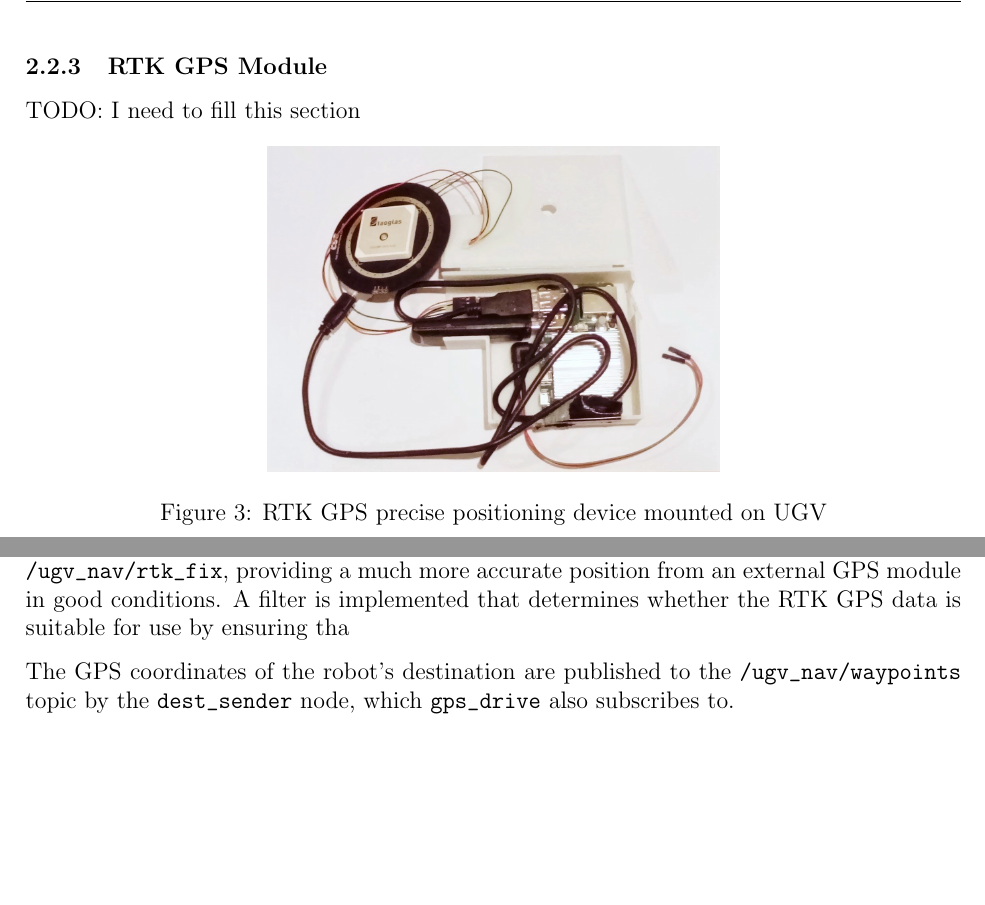
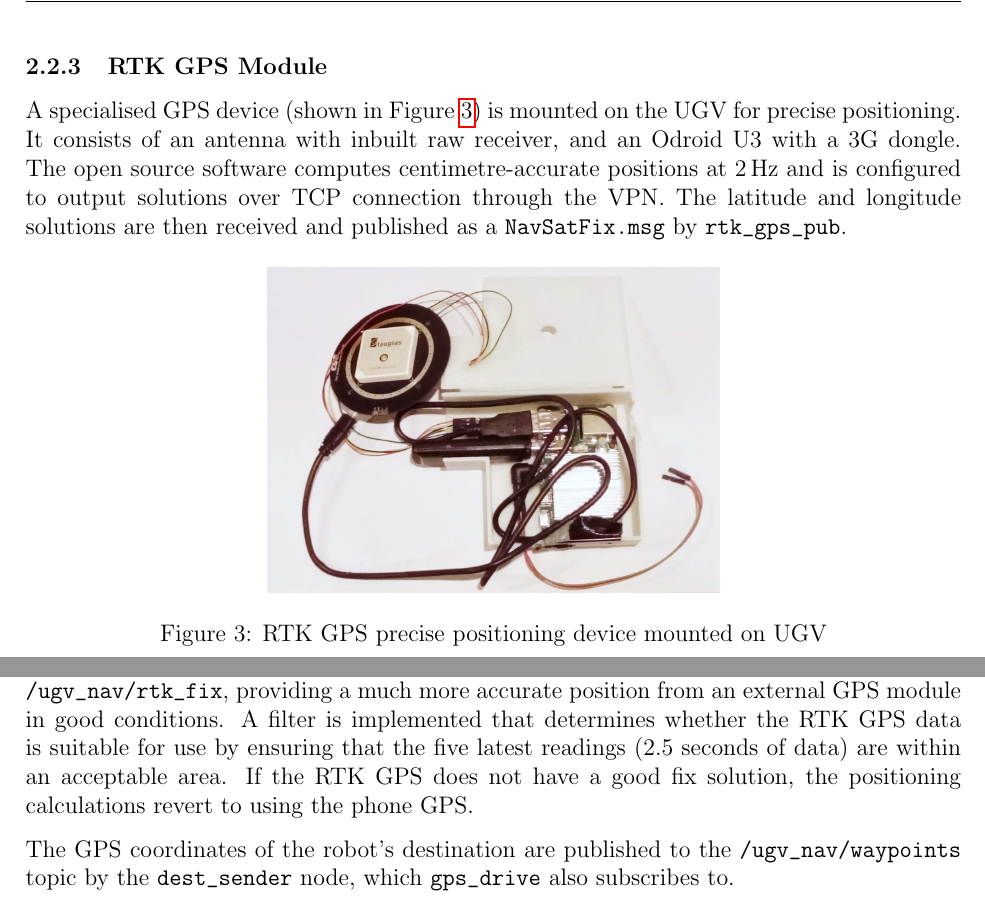
Before and after one commit to CreateUNSW/UGV_ROS, a LaTeX document (report/report.tex): two parts of pages 6 and 9 of 19, joined at a grey line, cut so that both start at the same text, the shorter picture padded with empty space. Compiled offline with pdfLaTeX.

Commit message:
Everything now done except for final sections.

```diff
--- a/report/report.tex
+++ b/report/report.tex
@@ -205,7 +205,7 @@ During operation, camera streaming is not enabled to ensure there is enough band
 
 \subsubsection{RTK GPS Module}
 
-TODO: I need to fill this section
+A specialised GPS device (shown in \figref{figure:RTK_GPS_device}) is mounted on the UGV for precise positioning. It consists of an antenna with inbuilt raw receiver, and an Odroid U3 with a 3G dongle. The open source software computes centimetre-accurate positions at \unit[2]{Hz} and is configured to output solutions over TCP connection through the VPN. The latitude and longitude solutions are then received and published as a \verb|NavSatFix.msg| by \verb|rtk_gps_pub|.
 
 \begin{figure}[h]
 	\centering
@@ -279,7 +279,7 @@ The \verb|dest_sender| node parses a file containing the GPS coordinates of wayp
 \subsubsection{UGV position and heading determination}
 The localisation module is responsible for determining the direction in which the robot needs to travel to reach its goal. The robot. In order to determine this direction, the robot must be aware of its position in GPS coordinates, its bearing from true north and the GPS coordinates of its destination.
 
-For this assignment, the \verb|gps_drive| node performs these required calculations. In particular, the \verb|gps_drive| node subscribes to the Android device's GPS fixes and magnetic fields (published on the \verb|/phone1/android/fix| and \verb|/phone1/android/magnetic_field| topics respectively). The robot also has the option to receive real-time kinematic GPS data through \verb|/ugv_nav/rtk_fix|, providing a much more accurate position from an external GPS module in good conditions. A filter is implemented that determines whether the RTK GPS data is suitable for use by ensuring tha
+For this assignment, the \verb|gps_drive| node performs these required calculations. In particular, the \verb|gps_drive| node subscribes to the Android device's GPS fixes and magnetic fields (published on the \verb|/phone1/android/fix| and \verb|/phone1/android/magnetic_field| topics respectively). The robot also has the option to receive real-time kinematic GPS data through \verb|/ugv_nav/rtk_fix|, providing a much more accurate position from an external GPS module in good conditions. A filter is implemented that determines whether the RTK GPS data is suitable for use by ensuring that the five latest readings (2.5 seconds of data) are within an acceptable area. If the RTK GPS does not have a good fix solution, the positioning calculations revert to using the phone GPS.
 
 The GPS coordinates of the robot's destination are published to the  \verb|/ugv_nav/waypoints| topic by the \verb|dest_sender| node, which \verb|gps_drive| also subscribes to.
 
```
Also changed, not shown: report/report.pdf, report/report.tex (2 more changed lines).
